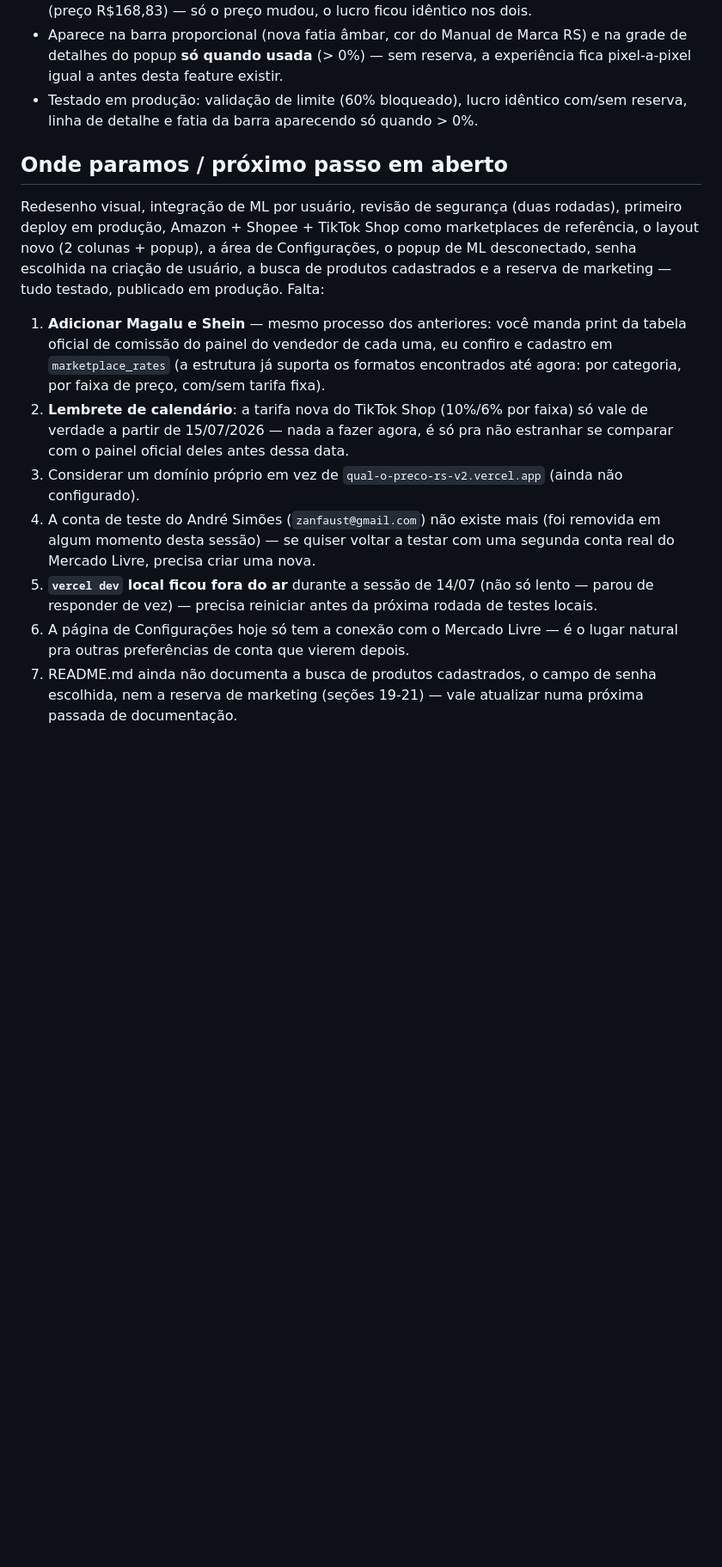
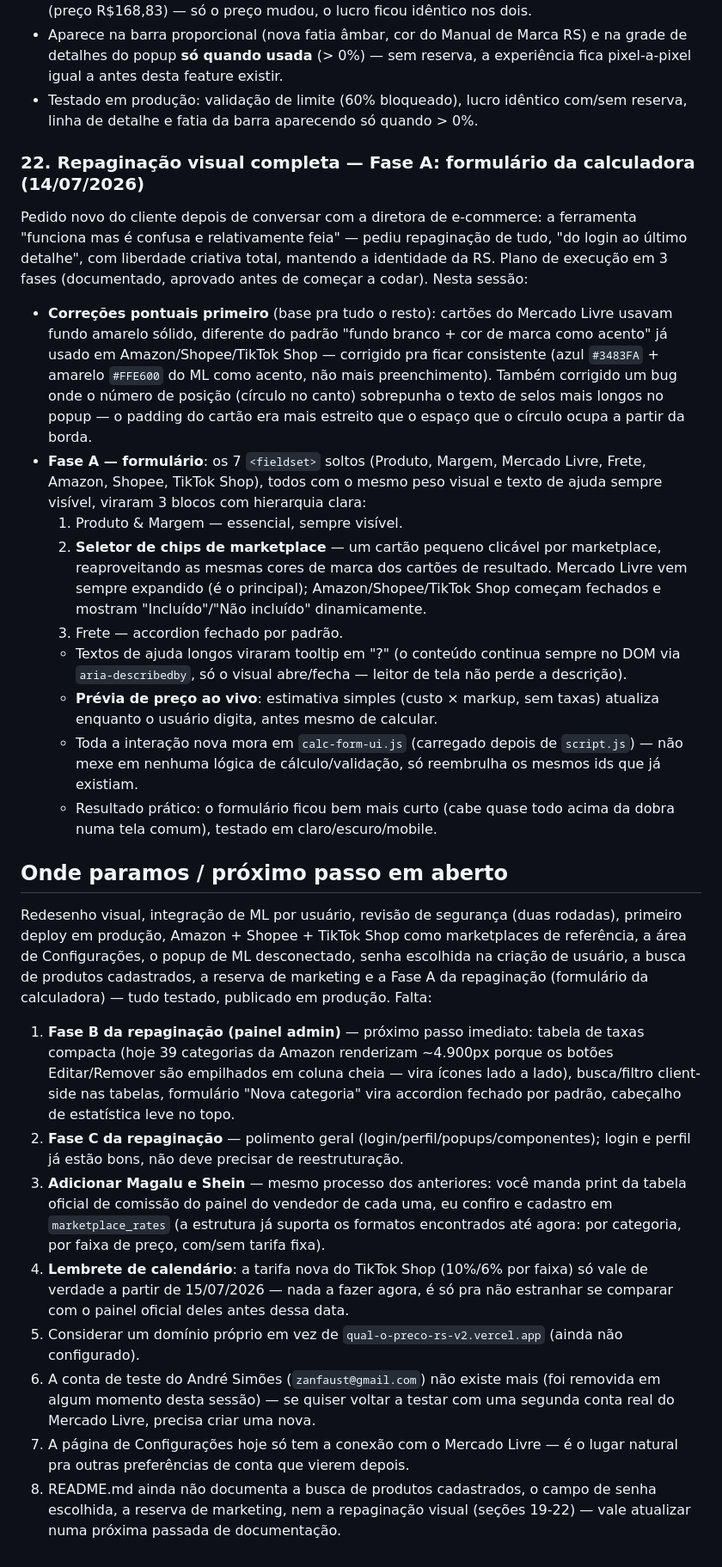
Before and after one commit to RS-Vibecode/qual-o-preco-rs, a Markdown page: STATUS.md, the part around one of its changes. Shown at 86% size. Drawn GitHub-style; blank space fills up the shorter version.

Commit message:
Atualiza STATUS.md com a Fase A da repaginação visual e as correções do cartão ML/selo

```diff
--- a/STATUS.md
+++ b/STATUS.md
@@ -593,30 +593,66 @@ placeholder, limite de 50% (acima disso, somado à comissão do marketplace, a f
 - Testado em produção: validação de limite (60% bloqueado), lucro idêntico com/sem reserva,
   linha de detalhe e fatia da barra aparecendo só quando > 0%.
 
+### 22. Repaginação visual completa — Fase A: formulário da calculadora (14/07/2026)
+
+Pedido novo do cliente depois de conversar com a diretora de e-commerce: a ferramenta
+"funciona mas é confusa e relativamente feia" — pediu repaginação de tudo, "do login ao
+último detalhe", com liberdade criativa total, mantendo a identidade da RS. Plano de execução
+em 3 fases (documentado, aprovado antes de começar a codar). Nesta sessão:
+
+- **Correções pontuais primeiro** (base pra tudo o resto): cartões do Mercado Livre usavam
+  fundo amarelo sólido, diferente do padrão "fundo branco + cor de marca como acento" já usado
+  em Amazon/Shopee/TikTok Shop — corrigido pra ficar consistente (azul `#3483FA` + amarelo
+  `#FFE600` do ML como acento, não mais preenchimento). Também corrigido um bug onde o número
+  de posição (círculo no canto) sobrepunha o texto de selos mais longos no popup — o padding do
+  cartão era mais estreito que o espaço que o círculo ocupa a partir da borda.
+- **Fase A — formulário**: os 7 `<fieldset>` soltos (Produto, Margem, Mercado Livre, Frete,
+  Amazon, Shopee, TikTok Shop), todos com o mesmo peso visual e texto de ajuda sempre visível,
+  viraram 3 blocos com hierarquia clara:
+  1. Produto & Margem — essencial, sempre visível.
+  2. **Seletor de chips de marketplace** — um cartão pequeno clicável por marketplace,
+     reaproveitando as mesmas cores de marca dos cartões de resultado. Mercado Livre vem
+     sempre expandido (é o principal); Amazon/Shopee/TikTok Shop começam fechados e mostram
+     "Incluído"/"Não incluído" dinamicamente.
+  3. Frete — accordion fechado por padrão.
+  - Textos de ajuda longos viraram tooltip em "?" (o conteúdo continua sempre no DOM via
+    `aria-describedby`, só o visual abre/fecha — leitor de tela não perde a descrição).
+  - **Prévia de preço ao vivo**: estimativa simples (custo × markup, sem taxas) atualiza
+    enquanto o usuário digita, antes mesmo de calcular.
+  - Toda a interação nova mora em `calc-form-ui.js` (carregado depois de `script.js`) — não
+    mexe em nenhuma lógica de cálculo/validação, só reembrulha os mesmos ids que já existiam.
+  - Resultado prático: o formulário ficou bem mais curto (cabe quase todo acima da dobra numa
+    tela comum), testado em claro/escuro/mobile.
+
 ## Onde paramos / próximo passo em aberto
 
 Redesenho visual, integração de ML por usuário, revisão de segurança (duas rodadas), primeiro
-deploy em produção, Amazon + Shopee + TikTok Shop como marketplaces de referência, o layout
-novo (2 colunas + popup), a área de Configurações, o popup de ML desconectado, senha escolhida
-na criação de usuário, a busca de produtos cadastrados e a reserva de marketing — tudo testado,
-publicado em produção. Falta:
+deploy em produção, Amazon + Shopee + TikTok Shop como marketplaces de referência, a área de
+Configurações, o popup de ML desconectado, senha escolhida na criação de usuário, a busca de
+produtos cadastrados, a reserva de marketing e a Fase A da repaginação (formulário da
+calculadora) — tudo testado, publicado em produção. Falta:
 
-1. **Adicionar Magalu e Shein** — mesmo processo dos anteriores: você manda print da
+1. **Fase B da repaginação (painel admin)** — próximo passo imediato: tabela de taxas
+   compacta (hoje 39 categorias da Amazon renderizam ~4.900px porque os botões
+   Editar/Remover são empilhados em coluna cheia — vira ícones lado a lado), busca/filtro
+   client-side nas tabelas, formulário "Nova categoria" vira accordion fechado por padrão,
+   cabeçalho de estatística leve no topo.
+2. **Fase C da repaginação** — polimento geral (login/perfil/popups/componentes); login e
+   perfil já estão bons, não deve precisar de reestruturação.
+3. **Adicionar Magalu e Shein** — mesmo processo dos anteriores: você manda print da
    tabela oficial de comissão do painel do vendedor de cada uma, eu confiro e cadastro em
    `marketplace_rates` (a estrutura já suporta os formatos encontrados até agora: por
    categoria, por faixa de preço, com/sem tarifa fixa).
-2. **Lembrete de calendário**: a tarifa nova do TikTok Shop (10%/6% por faixa) só vale de
+4. **Lembrete de calendário**: a tarifa nova do TikTok Shop (10%/6% por faixa) só vale de
    verdade a partir de 15/07/2026 — nada a fazer agora, é só pra não estranhar se comparar
    com o painel oficial deles antes dessa data.
-3. Considerar um domínio próprio em vez de `qual-o-preco-rs-v2.vercel.app` (ainda não
+5. Considerar um domínio próprio em vez de `qual-o-preco-rs-v2.vercel.app` (ainda não
    configurado).
-4. A conta de teste do André Simões (`zanfaust@gmail.com`) não existe mais (foi removida em
+6. A conta de teste do André Simões (`zanfaust@gmail.com`) não existe mais (foi removida em
    algum momento desta sessão) — se quiser voltar a testar com uma segunda conta real do
    Mercado Livre, precisa criar uma nova.
-5. **`vercel dev` local ficou fora do ar** durante a sessão de 14/07 (não só lento — parou de
-   responder de vez) — precisa reiniciar antes da próxima rodada de testes locais.
-6. A página de Configurações hoje só tem a conexão com o Mercado Livre — é o lugar natural
+7. A página de Configurações hoje só tem a conexão com o Mercado Livre — é o lugar natural
    pra outras preferências de conta que vierem depois.
-7. README.md ainda não documenta a busca de produtos cadastrados, o campo de senha escolhida,
-   nem a reserva de marketing (seções 19-21) — vale atualizar numa próxima passada de
-   documentação.
+8. README.md ainda não documenta a busca de produtos cadastrados, o campo de senha escolhida,
+   a reserva de marketing, nem a repaginação visual (seções 19-22) — vale atualizar numa
+   próxima passada de documentação.
```
Also changed, not shown: other parts of STATUS.md (+3 -3 lines).
